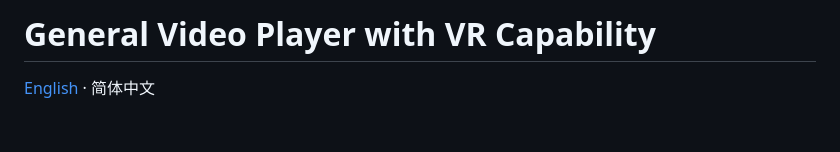
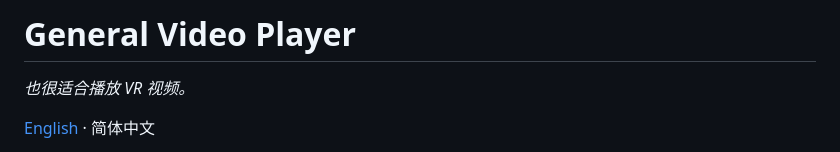
Before and after one commit to WiscOBKenobi/General-Video-Player-with-VR-Capability, a Markdown page: README.zh-CN.md, the part around the change. Drawn GitHub-style; blank space fills up the shorter version.

Commit message:
docs: add VR tagline to bilingual README

```diff
--- a/README.zh-CN.md
+++ b/README.zh-CN.md
@@ -1,4 +1,6 @@
-# General Video Player with VR Capability
+# General Video Player
+
+*也很适合播放 VR 视频。*
 
 [English](README.md) · 简体中文
 
```
Also changed, not shown: README.md (+3 -1 lines).
